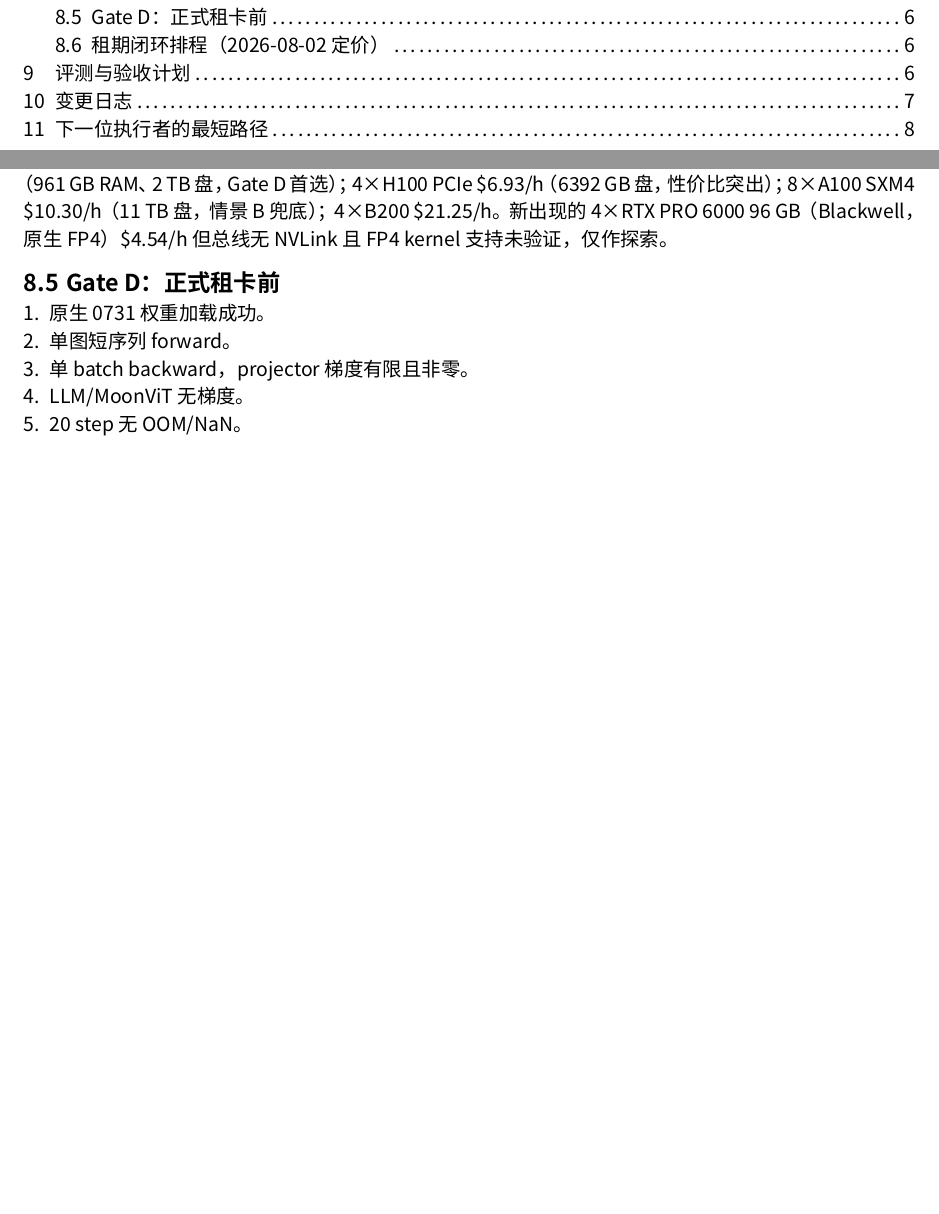
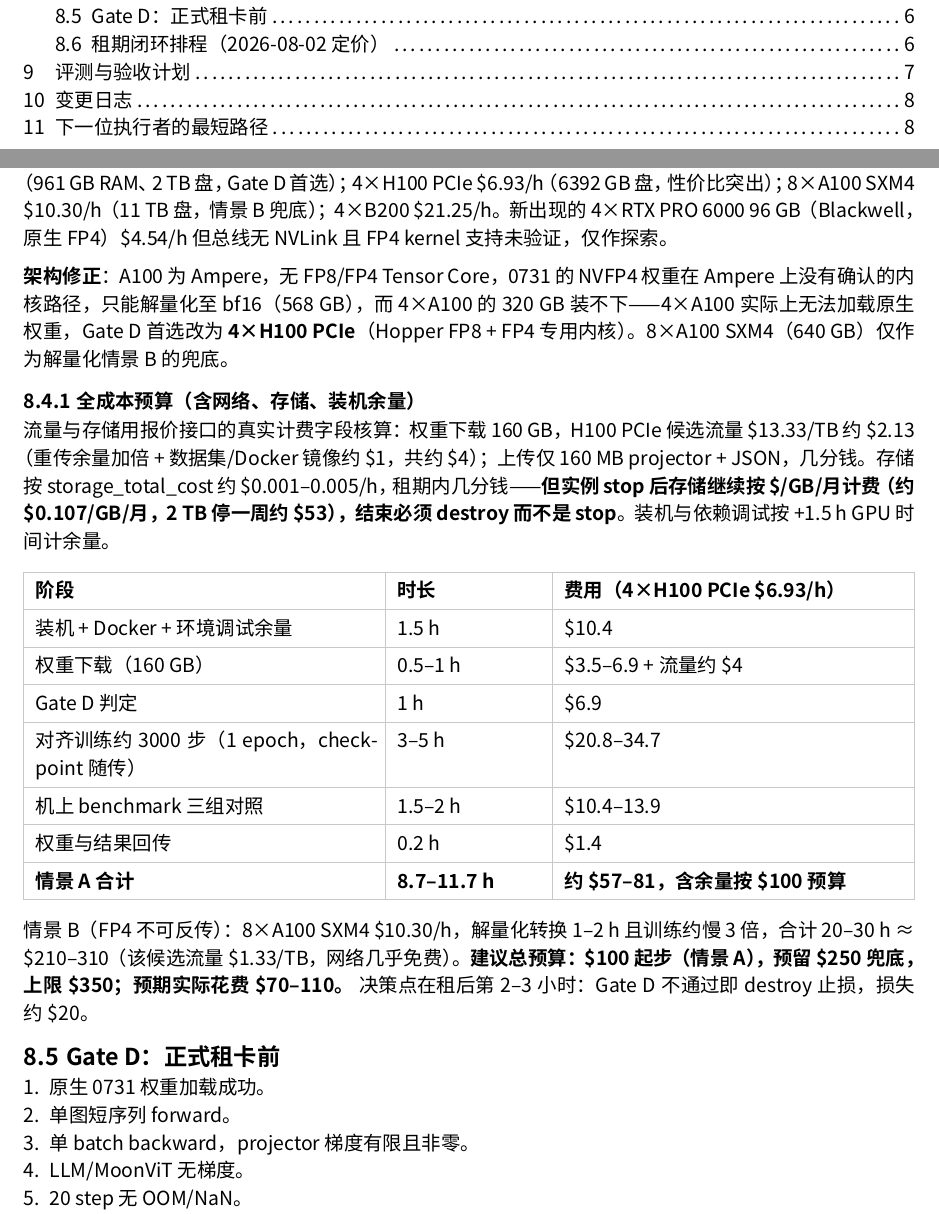
Before and after one commit to cyjin-yl/moonvit-deepseek-v4-glue, a Typst document (report/main.typ): two parts of pages 1 and 6 of 8, joined at a grey line, cut so that both start at the same text, the shorter picture padded with empty space. Compiled offline with Typst 0.15; a missing font is replaced by an installed copy or a similar font.

Commit message:
Full-cost budget incl. bandwidth/storage/setup margin; correct Ampere FP4 caveat

```diff
--- a/report/main.typ
+++ b/report/main.typ
@@ -181,6 +181,26 @@ Gate B 结论：胶水层 + projector 训练合同在真实权重、两个文本
 
 当晚第二次查询（增加 RAM ≥500 GB、盘 ≥1.5 TB 过滤，33 个 offer）要点：4×A100 SXM4 降至 \$6.41/h（961 GB RAM、2 TB 盘，Gate D 首选）；4×H100 PCIe \$6.93/h（6392 GB 盘，性价比突出）；8×A100 SXM4 \$10.30/h（11 TB 盘，情景 B 兜底）；4×B200 \$21.25/h。新出现的 4×RTX PRO 6000 96 GB（Blackwell，原生 FP4）\$4.54/h 但总线无 NVLink 且 FP4 kernel 支持未验证，仅作探索。
 
+*架构修正*：A100 为 Ampere，无 FP8/FP4 Tensor Core，0731 的 NVFP4 权重在 Ampere 上没有确认的内核路径，只能解量化至 bf16（568 GB），而 4×A100 的 320 GB 装不下——4×A100 实际上无法加载原生权重，Gate D 首选改为 *4×H100 PCIe*（Hopper FP8 + FP4 专用内核）。8×A100 SXM4（640 GB）仅作为解量化情景 B 的兜底。
+
+=== 全成本预算（含网络、存储、装机余量）
+
+流量与存储用报价接口的真实计费字段核算：权重下载 160 GB，H100 PCIe 候选流量 \$13.33/TB 约 \$2.13（重传余量加倍 + 数据集/Docker 镜像约 \$1，共约 \$4）；上传仅 160 MB projector + JSON，几分钱。存储按 storage\_total\_cost 约 \$0.001–0.005/h，租期内几分钱——*但实例 stop 后存储继续按 \$/GB/月计费（约 \$0.107/GB/月，2 TB 停一周约 \$53），结束必须 destroy 而不是 stop*。装机与依赖调试按 +1.5 h GPU 时间计余量。
+
+#table(
+  columns: (2.6fr, 1.2fr, 2.6fr),
+  [*阶段*], [*时长*], [*费用（4×H100 PCIe \$6.93/h）*],
+  [装机 + Docker + 环境调试余量], [1.5 h], [\$10.4],
+  [权重下载（160 GB）], [0.5–1 h], [\$3.5–6.9 + 流量约 \$4],
+  [Gate D 判定], [1 h], [\$6.9],
+  [对齐训练约 3000 步（1 epoch，checkpoint 随传）], [3–5 h], [\$20.8–34.7],
+  [机上 benchmark 三组对照], [1.5–2 h], [\$10.4–13.9],
+  [权重与结果回传], [0.2 h], [\$1.4],
+  [*情景 A 合计*], [*8.7–11.7 h*], [*约 \$57–81，含余量按 \$100 预算*],
+)
+
+情景 B（FP4 不可反传）：8×A100 SXM4 \$10.30/h，解量化转换 1–2 h 且训练约慢 3 倍，合计 20–30 h ≈ \$210–310（该候选流量 \$1.33/TB，网络几乎免费）。*建议总预算：\$100 起步（情景 A），预留 \$250 兜底，上限 \$350；预期实际花费 \$70–110。* 决策点在租后第 2–3 小时：Gate D 不通过即 destroy 止损，损失约 \$20。
+
 == Gate D：正式租卡前
 
 1. 原生 0731 权重加载成功。
```
Also changed, not shown: HANDOFF.md (+1 -1 lines).
